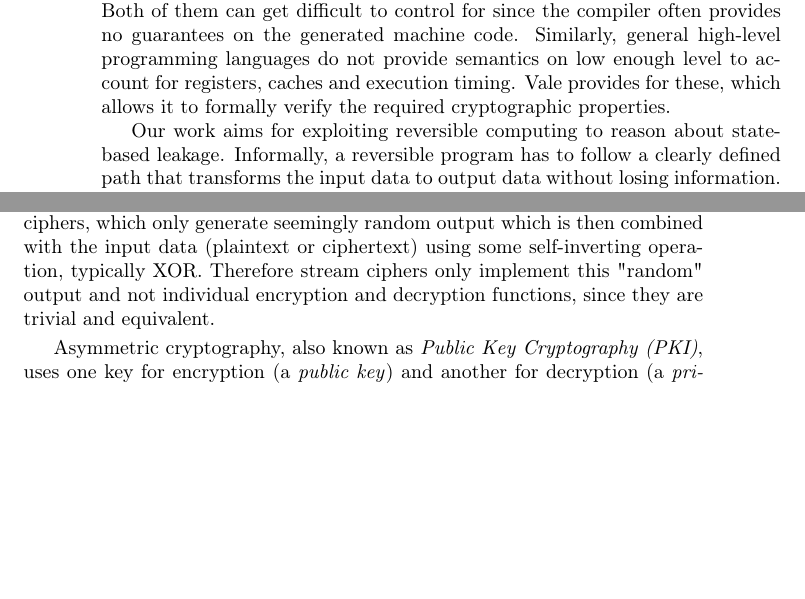
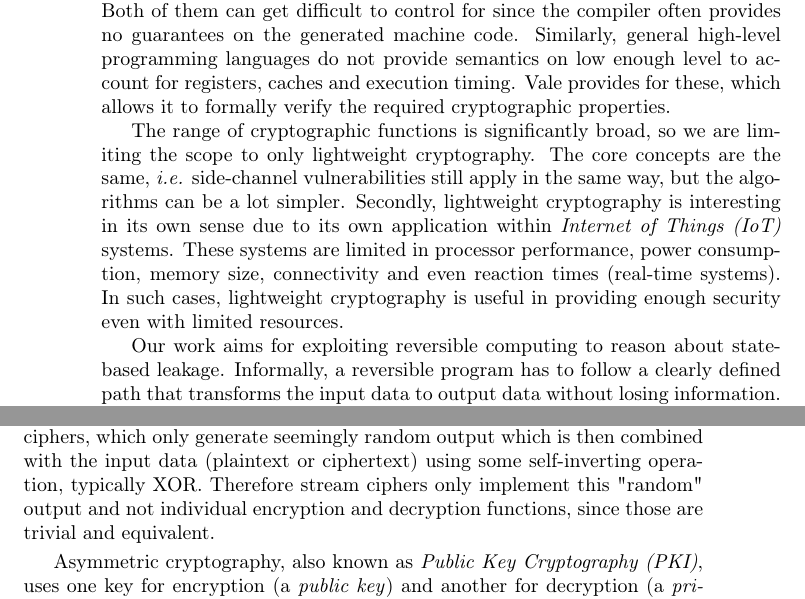
Before and after one commit to bremby/revcry, a LaTeX thesis (text/main.tex): two parts of pages 9 and 12 of 42, joined at a grey line, cut so that both start at the same text, the shorter picture padded with empty space. Compiled offline with pdfLaTeX.

Commit message:
IoT mention in Introduction

```diff
--- a/text/main.tex
+++ b/text/main.tex
@@ -170,6 +170,17 @@ languages do not provide semantics on low enough level to account for
 registers, caches and execution timing. Vale provides for these, which
 allows it to formally verify the required cryptographic properties.
 
+The range of cryptographic functions is significantly broad, so we are
+limiting the scope to only lightweight cryptography. The core concepts
+are the same, \ie side-channel vulnerabilities still apply in the same
+way, but the algorithms can be a lot simpler. Secondly, lightweight
+cryptography is interesting in its own sense due to its own application
+within \term{Internet of Things (IoT)} systems. These systems are
+limited in processor performance, power consumption, memory size,
+connectivity and even reaction times (real-time systems). In such
+cases, lightweight cryptography is useful in providing enough security
+even with limited resources.
+
 Our work aims for exploiting reversible computing to reason about
 state-based leakage. Informally, a reversible program has to follow a
 clearly defined path that transforms the input data to output data
@@ -312,7 +323,7 @@ which only generate seemingly random output which is then combined with
 the input data (plaintext or ciphertext) using some self-inverting
 operation, typically XOR. Therefore stream ciphers only implement this
 "random" output and not individual encryption and decryption functions,
-since they are trivial and equivalent.
+since those are trivial and equivalent.
 
 Asymmetric cryptography, also known as \term{Public Key Cryptography
 (PKI)}, uses one key for encryption (a \term{public key}) and another
```
